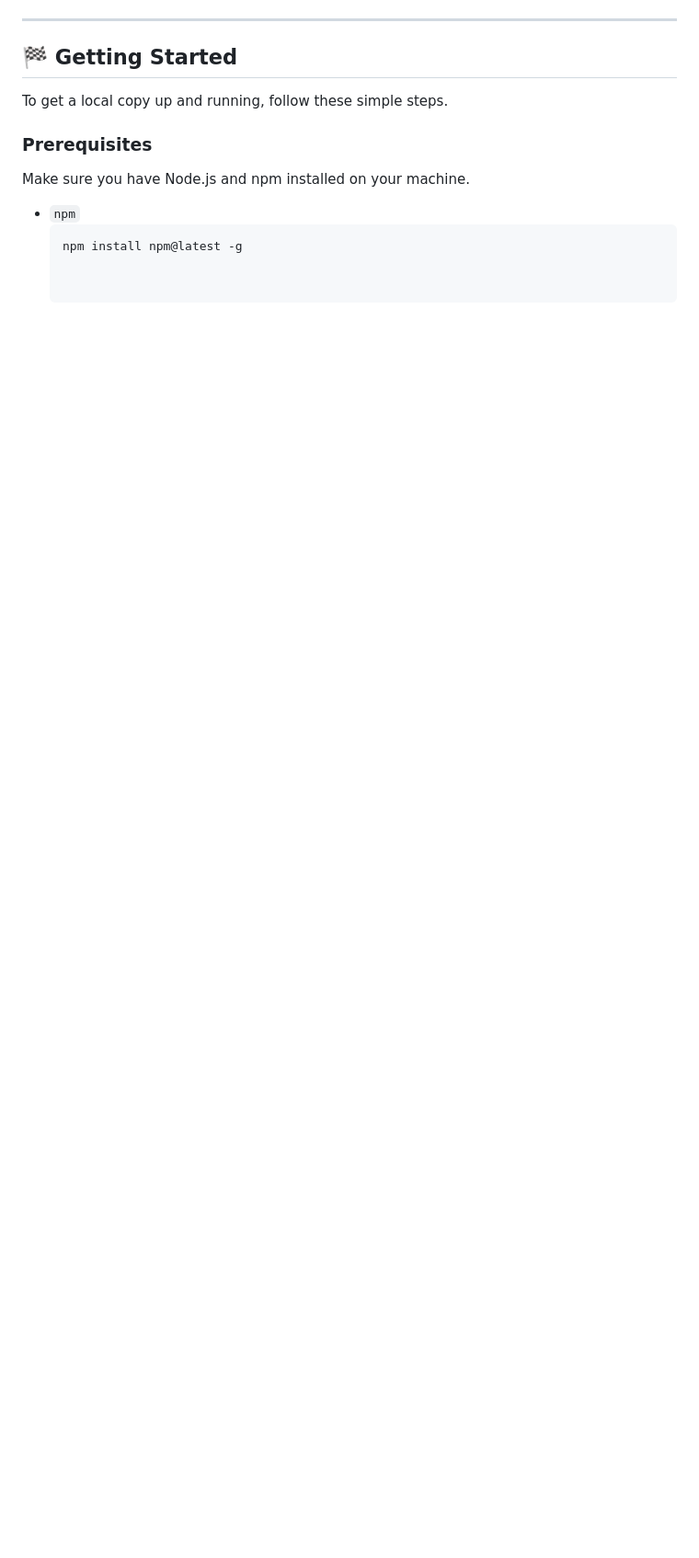
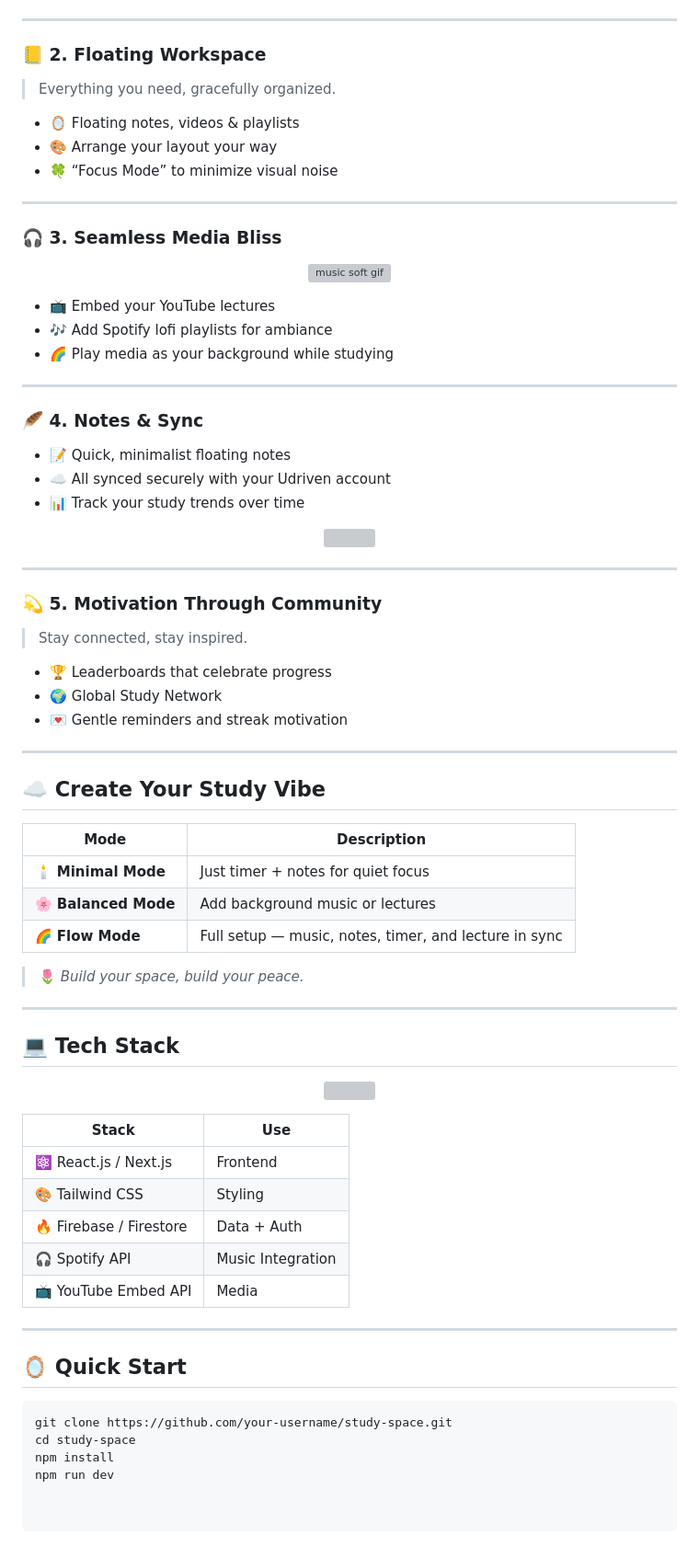
Before and after one commit to UDriven/Study_Space_Main_Page, a Markdown page: README.md, the part around one of its changes. Shown at 92% size. Rendered like a GitHub page; blank space fills up the shorter version; grey boxes are pictures that could not be loaded.

Commit message:
Revise README for clarity and improved layout
Updated the README to enhance clarity and aesthetics, including new sections and improved formatting.

````diff
--- a/README.md
+++ b/README.md
@@ -91,13 +47,81 @@ List the technologies, frameworks, and tools you are using.
 
 ---
 
-## 🏁 Getting Started
+### 📒 2. Floating Workspace
+> Everything you need, gracefully organized.
 
-To get a local copy up and running, follow these simple steps.
+- 🪞 Floating notes, videos & playlists
+- 🎨 Arrange your layout your way
+- 🍀 “Focus Mode” to minimize visual noise
 
-### Prerequisites
+---
 
-Make sure you have Node.js and npm installed on your machine.
-* `npm`
-  ```sh
-  npm install npm@latest -g
+### 🎧 3. Seamless Media Bliss
+
+<p align="center">
+  <img src="https://i.imgur.com/suC0zHq.gif" width="450" alt="music soft gif">
+</p>
+
+- 📺 Embed your YouTube lectures
+- 🎶 Add Spotify lofi playlists for ambiance
+- 🌈 Play media as your background while studying
+
+---
+
+### 🪶 4. Notes & Sync
+
+- 📝 Quick, minimalist floating notes
+- ☁️ All synced securely with your Udriven account
+- 📊 Track your study trends over time
+
+<p align="center">
+  <img src="https://i.imgur.com/BtUABP8.gif" width="400">
+</p>
+
+---
+
+### 💫 5. Motivation Through Community
+
+> Stay connected, stay inspired.
+
+- 🏆 Leaderboards that celebrate progress
+- 🌍 Global Study Network
+- 💌 Gentle reminders and streak motivation
+
+---
+
+## ☁️ Create Your Study Vibe
+
+| Mode | Description |
+|------|--------------|
+| 🕯️ **Minimal Mode** | Just timer + notes for quiet focus |
+| 🌸 **Balanced Mode** | Add background music or lectures |
+| 🌈 **Flow Mode** | Full setup — music, notes, timer, and lecture in sync |
+
+> 🌷 *Build your space, build your peace.*
+
+---
+
+## 💻 Tech Stack
+
+<p align="center">
+  <img src="https://skillicons.dev/icons?i=react,nextjs,tailwind,firebase,spotify,youtube,figma" />
+</p>
+
+| Stack | Use |
+|-------|-----|
+| ⚛️ React.js / Next.js | Frontend |
+| 🎨 Tailwind CSS | Styling |
+| 🔥 Firebase / Firestore | Data + Auth |
+| 🎧 Spotify API | Music Integration |
+| 📺 YouTube Embed API | Media |
+
+---
+
+## 🪞 Quick Start
+
+```bash
+git clone https://github.com/your-username/study-space.git
+cd study-space
+npm install
+npm run dev
````
Also changed, not shown: other parts of README.md (+29 -73 lines).
